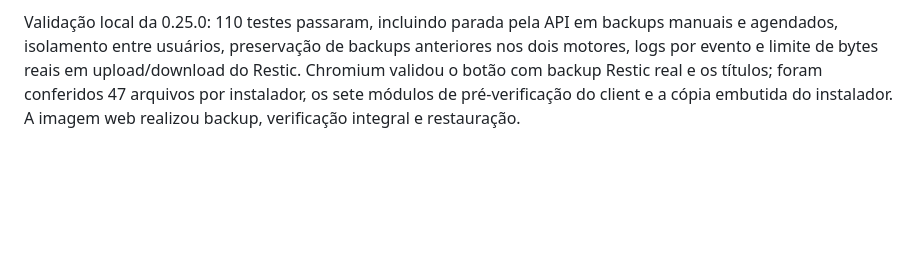
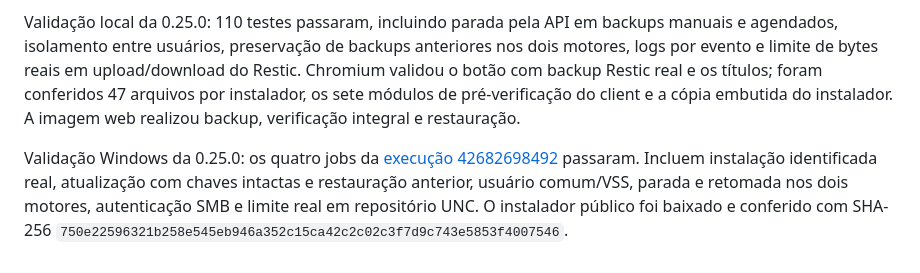
Before and after one commit to rochamurilo/backupdesk, a Markdown page: README.md, the part around the change. Drawn GitHub-style; blank space fills up the shorter version.

Commit message:
Document Windows validation of backup stop, bandwidth and event logs

```diff
--- a/README.md
+++ b/README.md
@@ -346,3 +346,5 @@ Logs assinados são publicados no registro inicial e ao iniciar, concluir, falha
 Títulos e submenus seguem iniciais maiúsculas, incluindo **Equipamentos Protegidos**, **Calendário de Execuções** e **Últimas 10 Execuções**.
 
 Validação local da 0.25.0: 110 testes passaram, incluindo parada pela API em backups manuais e agendados, isolamento entre usuários, preservação de backups anteriores nos dois motores, logs por evento e limite de bytes reais em upload/download do Restic. Chromium validou o botão com backup Restic real e os títulos; foram conferidos 47 arquivos por instalador, os sete módulos de pré-verificação do client e a cópia embutida do instalador. A imagem web realizou backup, verificação integral e restauração.
+
+Validação Windows da 0.25.0: os quatro jobs da [execução 42682698492](https://github.com/rochamurilo/backupdesk/actions/runs/42682698492) passaram. Incluem instalação identificada real, atualização com chaves intactas e restauração anterior, usuário comum/VSS, parada e retomada nos dois motores, autenticação SMB e limite real em repositório UNC. O instalador público foi baixado e conferido com SHA-256 `750e22596321b258e545eb946a352c15ca42c2c02c3f7d9c743e5853f4007546`.
```
